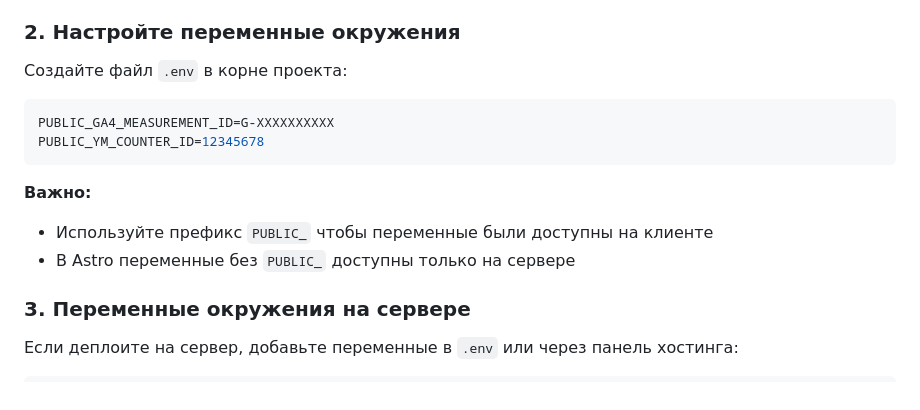
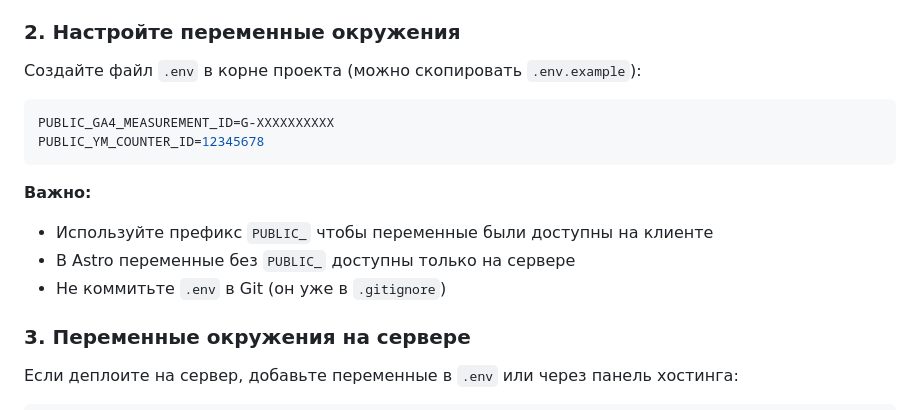
Before and after one commit to QB-Quardobot/barsa, a Markdown page: ANALYTICS_GA_YM.md, the part around the change. GitHub-like rendering.

Commit message:
Add .env.example and update analytics docs

````diff
--- a/ANALYTICS_GA_YM.md
+++ b/ANALYTICS_GA_YM.md
@@ -19,7 +19,7 @@
 
 ### 2. Настройте переменные окружения
 
-Создайте файл `.env` в корне проекта:
+Создайте файл `.env` в корне проекта (можно скопировать `.env.example`):
 
 ```env
 PUBLIC_GA4_MEASUREMENT_ID=G-XXXXXXXXXX
@@ -29,6 +29,7 @@ PUBLIC_YM_COUNTER_ID=12345678
 **Важно:**
 - Используйте префикс `PUBLIC_` чтобы переменные были доступны на клиенте
 - В Astro переменные без `PUBLIC_` доступны только на сервере
+- Не коммитьте `.env` в Git (он уже в `.gitignore`)
 
 ### 3. Переменные окружения на сервере
 
````
